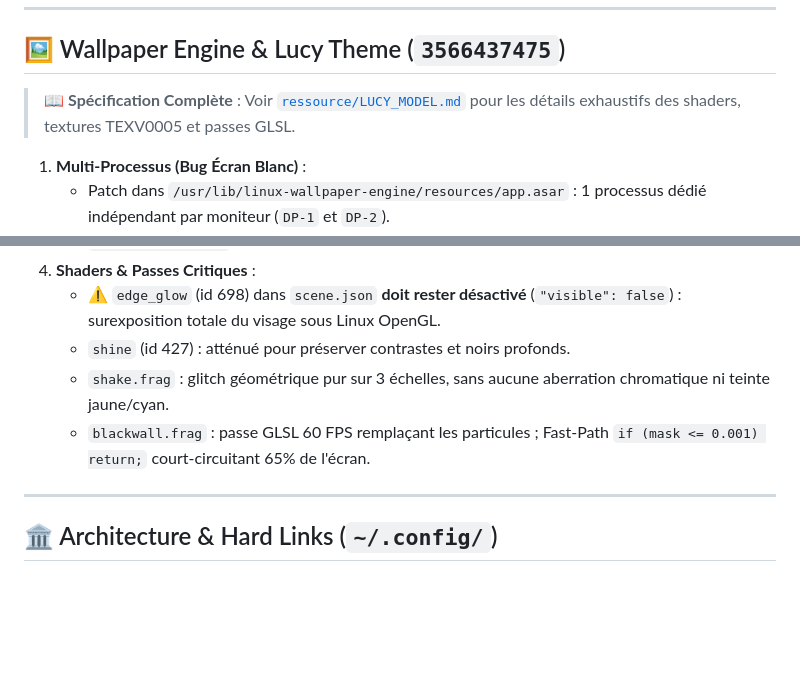
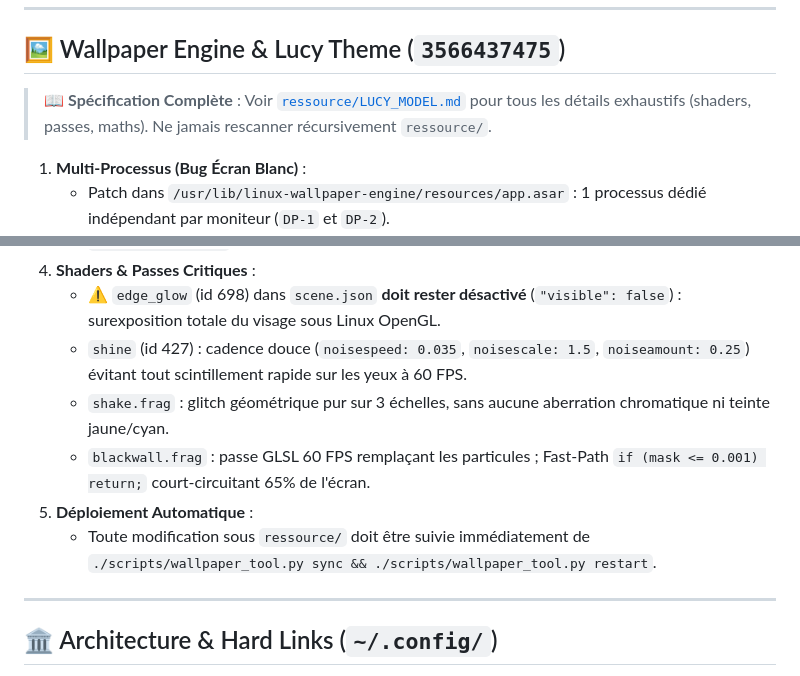
Before and after one commit to BSourichanh/Hyprland_Aurora, a Markdown page: GEMINI.md, 2 parts joined by grey strips. Drawn GitHub-style; blank space fills up the shorter version.

Commit message:
docs: persist learned rules for eye shimmer calibration and Lucy workflow

```diff
--- a/GEMINI.md
+++ b/GEMINI.md
@@ -73,7 +73,7 @@ Document technique de référence pour l'environnement Hyprland (Waybar, Wofi, S
 
 ## 🖼️ Wallpaper Engine & Lucy Theme (`3566437475`)
 
-> 📖 **Spécification Complète** : Voir [`ressource/LUCY_MODEL.md`](file:///home/user/Documents/antigravity/hyprland_project/ressource/LUCY_MODEL.md) pour les détails exhaustifs des shaders, textures TEXV0005 et passes GLSL.
+> 📖 **Spécification Complète** : Voir [`ressource/LUCY_MODEL.md`](file:///home/user/Documents/antigravity/hyprland_project/ressource/LUCY_MODEL.md) pour tous les détails exhaustifs (shaders, passes, maths). Ne jamais rescanner récursivement `ressource/`.
 
 1. **Multi-Processus (Bug Écran Blanc)** :
    - Patch dans `/usr/lib/linux-wallpaper-engine/resources/app.asar` : 1 processus dédié indépendant par moniteur (`DP-1` et `DP-2`).
@@ -87,9 +87,11 @@ Document technique de référence pour l'environnement Hyprland (Waybar, Wofi, S
    - `Layer 3 (Overlay)` : Wofi, Hyprlock, Spotify Card.
 4. **Shaders & Passes Critiques** :
    - ⚠️ `edge_glow` (id 698) dans `scene.json` **doit rester désactivé** (`"visible": false`) : surexposition totale du visage sous Linux OpenGL.
-   - `shine` (id 427) : atténué pour préserver contrastes et noirs profonds.
+   - `shine` (id 427) : cadence douce (`noisespeed: 0.035`, `noisescale: 1.5`, `noiseamount: 0.25`) évitant tout scintillement rapide sur les yeux à 60 FPS.
    - `shake.frag` : glitch géométrique pur sur 3 échelles, sans aucune aberration chromatique ni teinte jaune/cyan.
    - `blackwall.frag` : passe GLSL 60 FPS remplaçant les particules ; Fast-Path `if (mask <= 0.001) return;` court-circuitant 65% de l'écran.
+5. **Déploiement Automatique** :
+   - Toute modification sous `ressource/` doit être suivie immédiatement de `./scripts/wallpaper_tool.py sync && ./scripts/wallpaper_tool.py restart`.
 
 ---
 
```
Also changed, not shown: ressource/LUCY_MODEL.md (+1 -1 lines).
